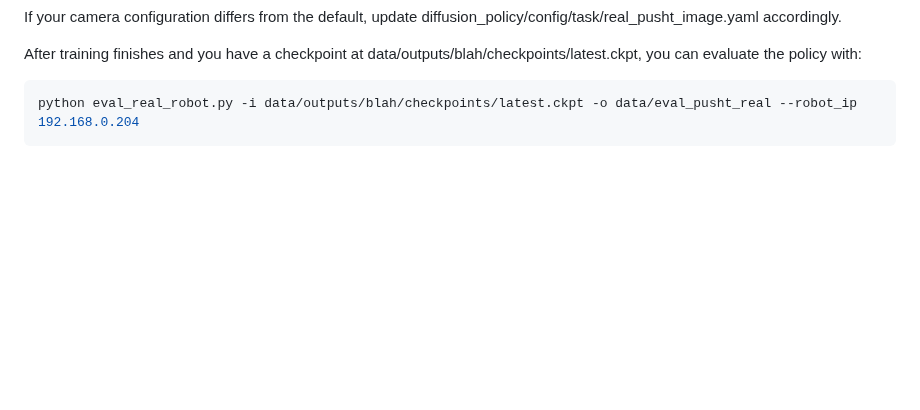
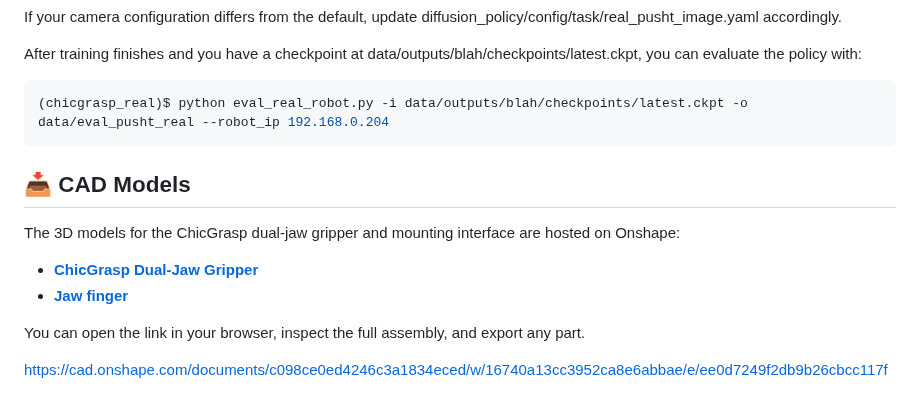
Before and after one commit to AmirrezaDavar/ChicGrasp, a Markdown page: README.md, the part around the change. GitHub-like rendering; blank space fills up the shorter version.

Commit message:
Add CAD models section to README
Added section for CAD models and links to Onshape.

````diff
--- a/README.md
+++ b/README.md
@@ -120,5 +120,16 @@ If your camera configuration differs from the default, update diffusion_policy/c
 After training finishes and you have a checkpoint at data/outputs/blah/checkpoints/latest.ckpt, you can evaluate the policy with:
 
 ```bash
-python eval_real_robot.py -i data/outputs/blah/checkpoints/latest.ckpt -o data/eval_pusht_real --robot_ip 192.168.0.204
+(chicgrasp_real)$ python eval_real_robot.py -i data/outputs/blah/checkpoints/latest.ckpt -o data/eval_pusht_real --robot_ip 192.168.0.204
 ```
+
+## 📥 CAD Models
+
+The 3D models for the ChicGrasp dual-jaw gripper and mounting interface are hosted on Onshape:
+
+- **[ChicGrasp Dual-Jaw Gripper]([https://cad.onshape.com/documents/a818888644a15afa6cc68ee5/w/2885b48b018cda84f425beca/e/3e8771c2124cee024edd2fed](https://cad.onshape.com/documents/c098ce0ed4246c3a1834eced/w/16740a13cc3952ca8e6abbae/e/ee0d7249f2db9b26cbcc117f))**
+- **[Jaw finger]([https://cad.onshape.com/documents/a818888644a15afa6cc68ee5/w/2885b48b018cda84f425beca/e/3e8771c2124cee024edd2fed](https://cad.onshape.com/documents/c098ce0ed4246c3a1834eced/w/16740a13cc3952ca8e6abbae/e/ee0d7249f2db9b26cbcc117f))**
+
+You can open the link in your browser, inspect the full assembly, and export any part.
+
+https://cad.onshape.com/documents/c098ce0ed4246c3a1834eced/w/16740a13cc3952ca8e6abbae/e/ee0d7249f2db9b26cbcc117f
````
